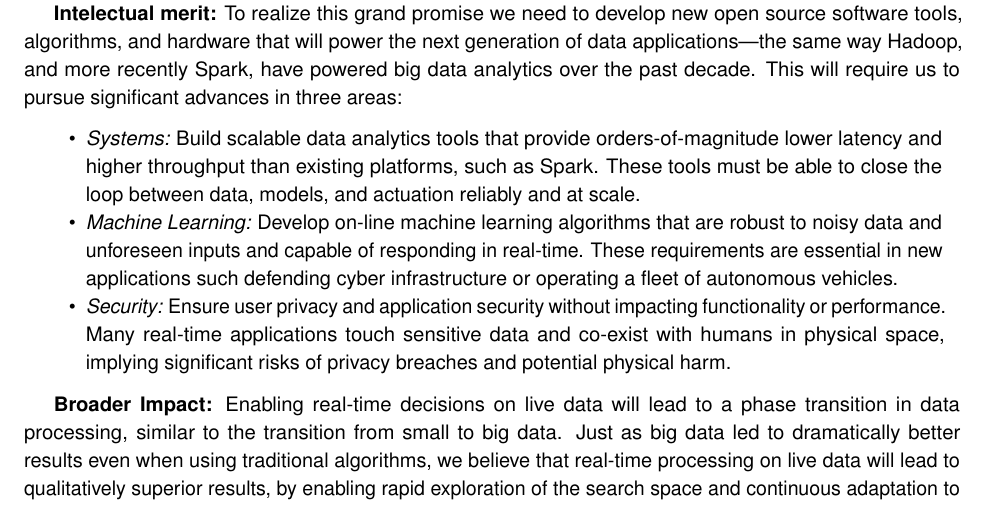
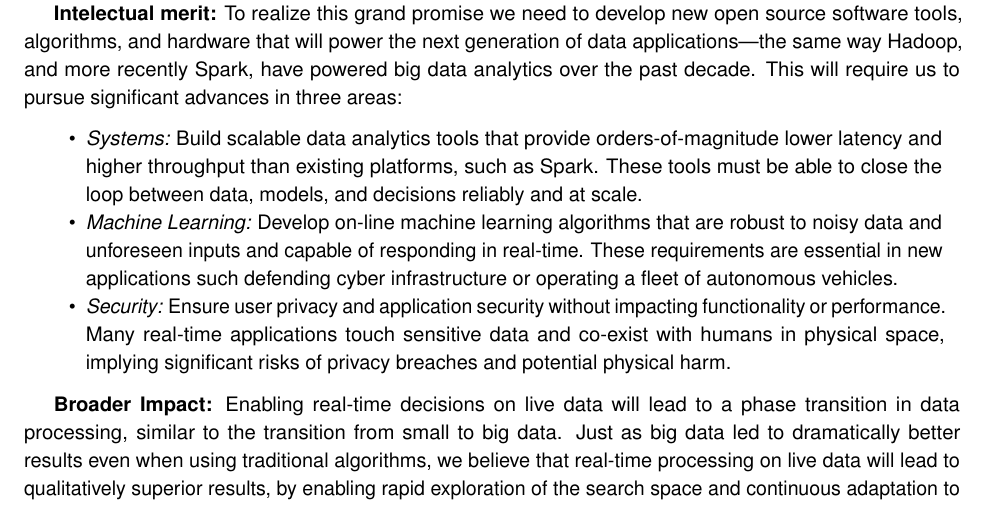
Before and after one commit to istoica/RISE-expedition-preproposal, a LaTeX document (rise-preproposal.tex): part of page 1 of 13, cut so that both start at the same text. Compiled offline with pdfLaTeX.

Commit message:
minor tweak

```diff
--- a/rise-preproposal.tex
+++ b/rise-preproposal.tex
@@ -127,7 +127,7 @@ This would enable a new categories of applications that were not possible before
 {\bf Intelectual merit:} To realize this grand promise we need to develop new open source software tools, algorithms, and hardware that will power the next generation of data applications---the same way Hadoop, and more recently Spark, have powered big data analytics over the past decade. This will require us to pursue significant advances in three areas:
 \begin{quote}
 \begin{itemize}[noitemsep,topsep=0pt,parsep=0pt,partopsep=0pt]
-\item  {\em Systems:} Build scalable data analytics tools that provide orders-of-magnitude lower latency and higher throughput than existing platforms, such as Spark. These tools must be able to close the loop between data, models, and actuation reliably and at scale.
+\item  {\em Systems:} Build scalable data analytics tools that provide orders-of-magnitude lower latency and higher throughput than existing platforms, such as Spark. These tools must be able to close the loop between data, models, and decisions reliably and at scale.
 % The tools must be able to form asynchronous, closed-loop flows: from signals to models to actuation back to signals, without %pausing for compute barriers or
 % expensive coordination.
 
```
